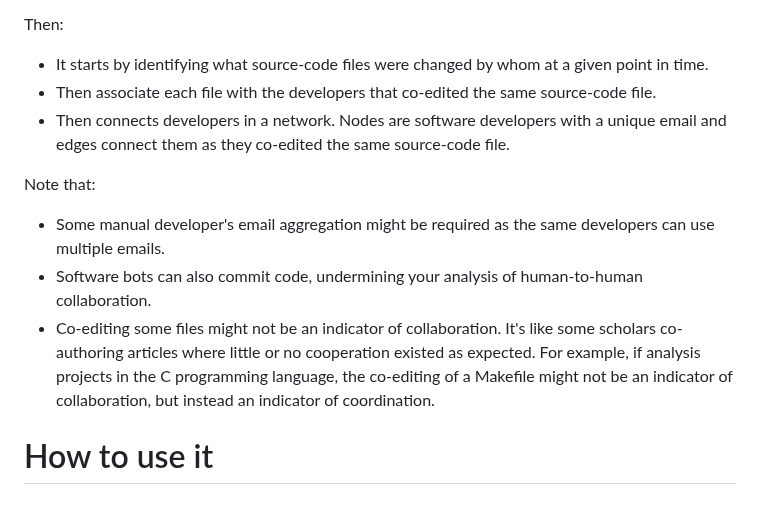
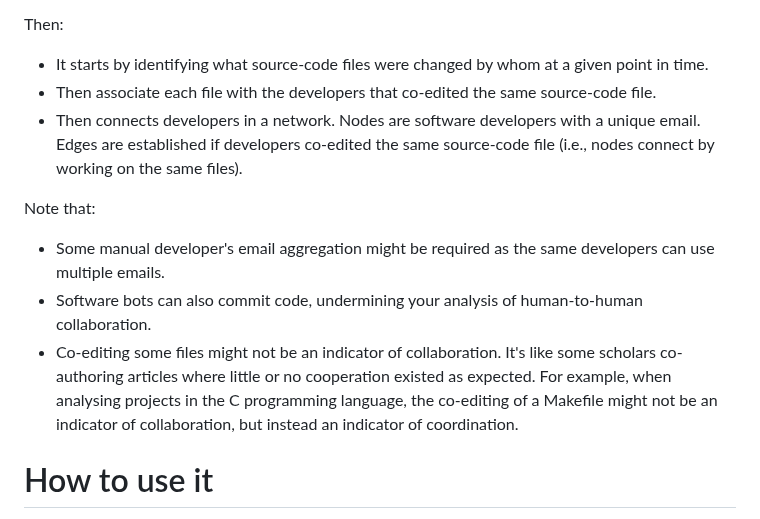
Before and after one commit to jaateixeira/ScrapLogGit2Net, a Markdown page: README.md, the part around the change. Drawn GitHub-style.

Commit message:
Update README.md
Improved language

```diff
--- a/README.md
+++ b/README.md
@@ -43,12 +43,12 @@ It uses the commit logs of a git repository
 Then:
 - It starts by identifying what source-code files were changed by whom at a given point in time.
 - Then associate each file with the developers that co-edited the same source-code file.
-- Then connects developers in a network. Nodes are software developers with a unique email and edges connect them as they co-edited the same source-code file.
+- Then connects developers in a network. Nodes are software developers with a unique email. Edges are established if developers co-edited the same source-code file (i.e., nodes connect by working on the same files).
 
 Note that:
 - Some manual developer's email aggregation might be required as the same developers can use multiple emails.
 - Software bots can also commit code, undermining your analysis of human-to-human collaboration.
-- Co-editing some files might not be an indicator of collaboration. It's like some scholars co-authoring articles where little or no cooperation existed as expected.  For example, if analysis projects in the C programming language, the co-editing of a Makefile might not be an indicator of collaboration, but instead an indicator of coordination.
+- Co-editing some files might not be an indicator of collaboration. It's like some scholars co-authoring articles where little or no cooperation existed as expected.  For example, when  analysing projects in the C programming language, the co-editing of a Makefile might not be an indicator of collaboration, but instead an indicator of coordination.
 
 
 # How to use it  #
```
